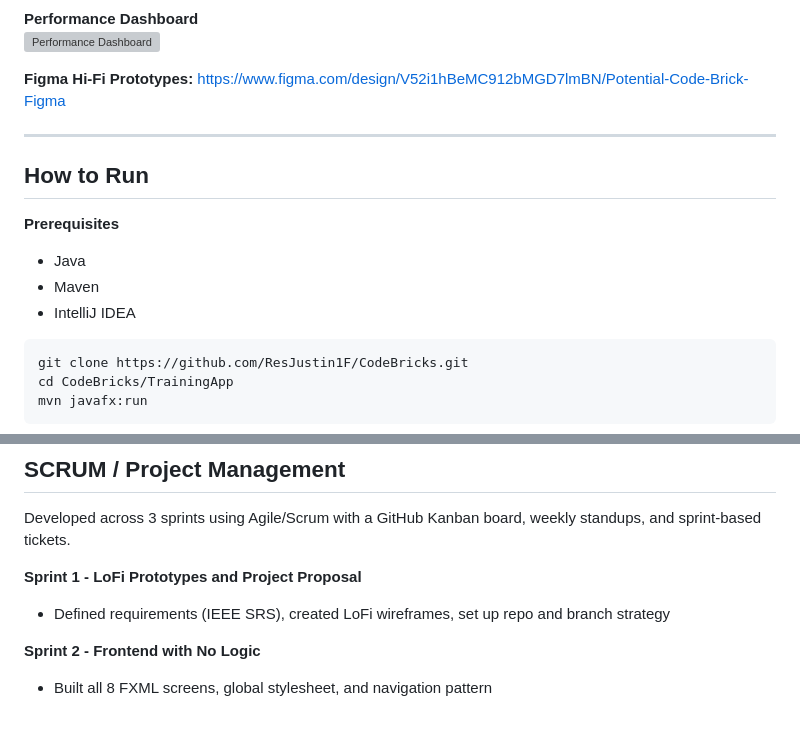
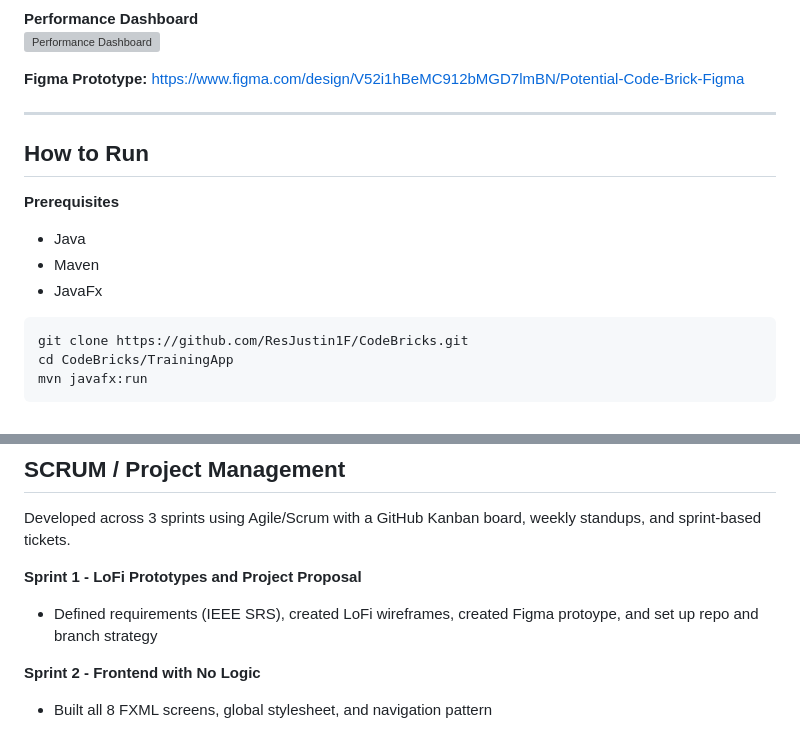
Before and after one commit to ResJustin1F/CodeBricks, a Markdown page: README.md, 2 parts joined by grey strips. Drawn GitHub-style; grey boxes are pictures that could not be loaded.

Commit message:
Update README.md (#49)
Cleaned up README a little bit

````diff
--- a/README.md
+++ b/README.md
@@ -78,7 +78,7 @@ CodeBricks follows an MVC pattern - FXML views paired with Java controllers, bac
 **Performance Dashboard**
 ![Performance Dashboard](TrainingApp/src/main/resources/images/image7.png)
 
-**Figma Hi-Fi Prototypes:** https://www.figma.com/design/V52i1hBeMC912bMGD7lmBN/Potential-Code-Brick-Figma
+**Figma Prototype:** https://www.figma.com/design/V52i1hBeMC912bMGD7lmBN/Potential-Code-Brick-Figma
 
 ---
 
@@ -87,7 +87,8 @@ CodeBricks follows an MVC pattern - FXML views paired with Java controllers, bac
 **Prerequisites**
 - Java
 - Maven
-- IntelliJ IDEA
+- JavaFx
+
 
 ```bash
 git clone https://github.com/ResJustin1F/CodeBricks.git
@@ -117,7 +118,7 @@ The application expects two collections: `Users` and `QuizResults`.
 Developed across 3 sprints using Agile/Scrum with a GitHub Kanban board, weekly standups, and sprint-based tickets.
 
 **Sprint 1 - LoFi Prototypes and Project Proposal**
-- Defined requirements (IEEE SRS), created LoFi wireframes, set up repo and branch strategy
+- Defined requirements (IEEE SRS), created LoFi wireframes, created Figma protoype, and set up repo and branch strategy
 
 **Sprint 2 - Frontend with No Logic**
 - Built all 8 FXML screens, global stylesheet, and navigation pattern
````
